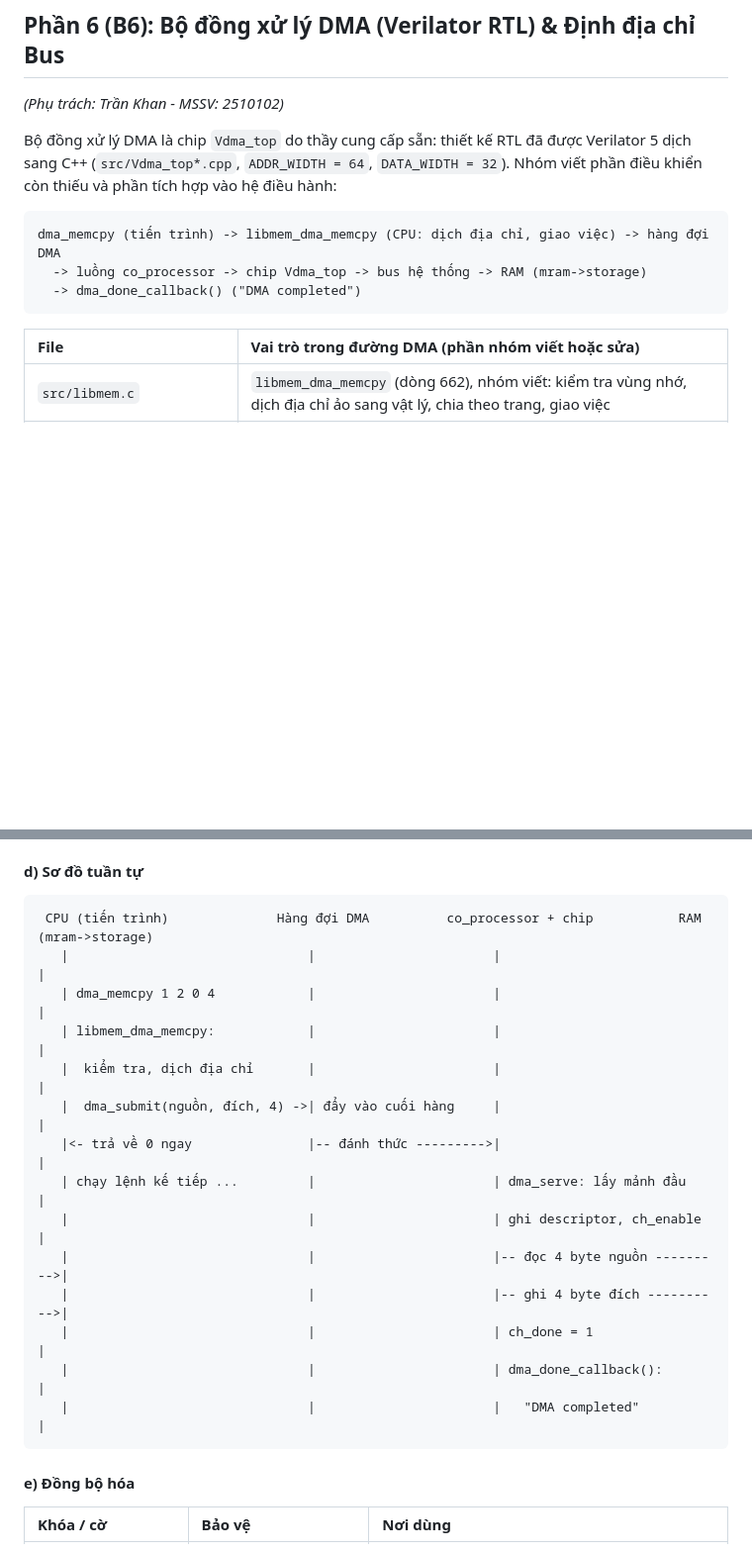
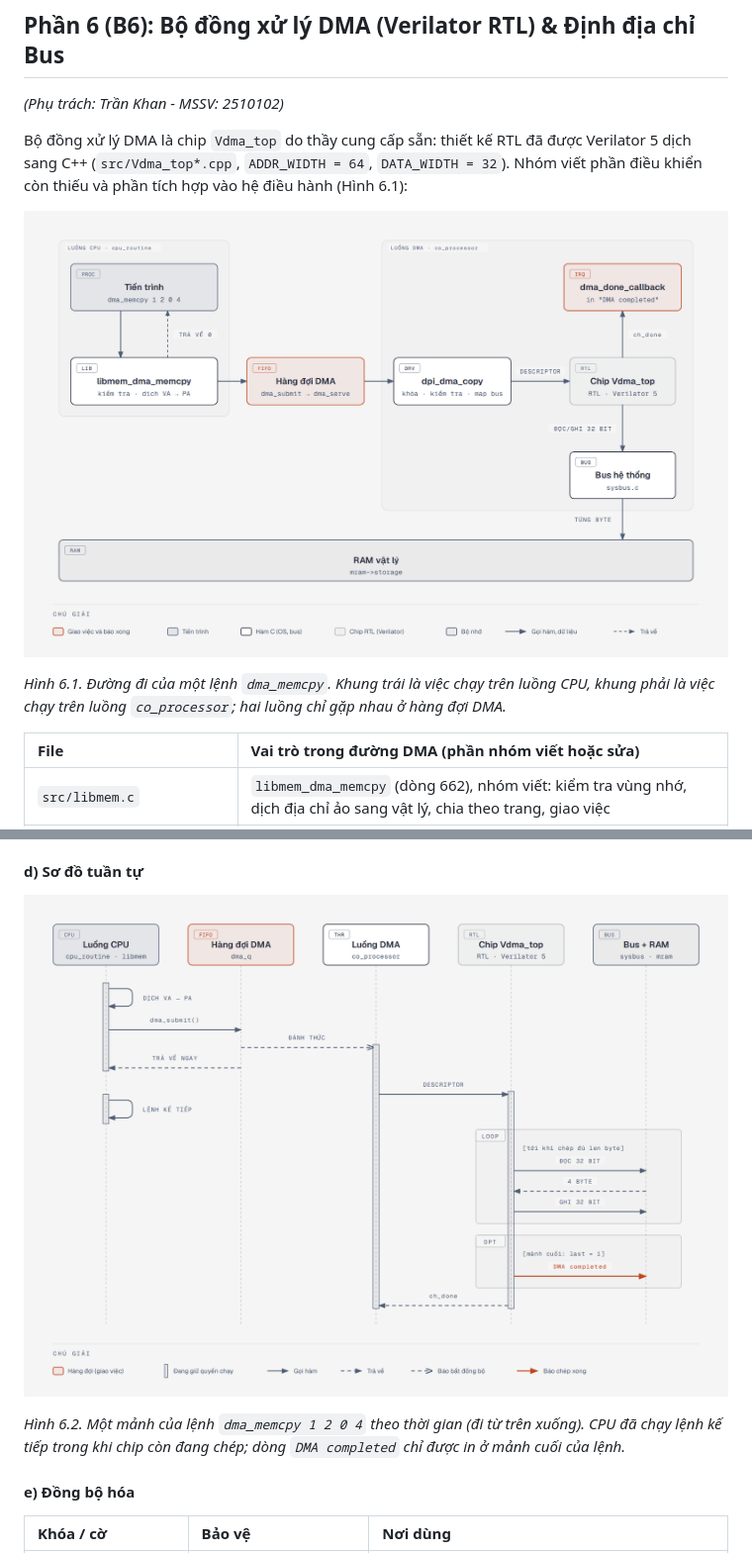
Before and after one commit to quangtrinhthanhcse/CO2018-OS-Assignment-HK261-Group_07, a Markdown page: REPORT.md, 2 parts joined by grey strips. Shown at 99% size. Rendered like a GitHub page; pictures changed too: docs/figures/b6-dma-path.png (added), docs/figures/b6-dma-sequence.png (added); blank space fills up the shorter version.

Commit message:
docs(report): add the B6 figures for the DMA path, sequence and bus addressing
Part 6 now shows three PNG figures instead of ASCII sketches:
- Hình 6.1: the path of one dma_memcpy across the CPU thread, the DMA
  queue and the co_processor thread
- Hình 6.2: the sequence of one piece, with only the last piece
  printing "DMA completed"
- Hình 6.3: the CPU path through the MMU next to the DMA path that
  takes physical addresses translated once by libmem_dma_memcpy

The images live in docs/figures so they still render when the report
is opened from the submission zip, outside GitHub.

````diff
--- a/REPORT.md
+++ b/REPORT.md
@@ -413,13 +413,11 @@ Xét không gian địa chỉ ảo **57 bit** (`PAGING64_CPU_BUS_WIDTH = 57`), k
 ## Phần 6 (B6): Bộ đồng xử lý DMA (Verilator RTL) & Định địa chỉ Bus
 *(Phụ trách: Trần Khan - MSSV: 2510102)*
 
-Bộ đồng xử lý DMA là chip `Vdma_top` do thầy cung cấp sẵn: thiết kế RTL đã được Verilator 5 dịch sang C++ (`src/Vdma_top*.cpp`, `ADDR_WIDTH = 64`, `DATA_WIDTH = 32`). Nhóm viết phần điều khiển còn thiếu và phần tích hợp vào hệ điều hành:
+Bộ đồng xử lý DMA là chip `Vdma_top` do thầy cung cấp sẵn: thiết kế RTL đã được Verilator 5 dịch sang C++ (`src/Vdma_top*.cpp`, `ADDR_WIDTH = 64`, `DATA_WIDTH = 32`). Nhóm viết phần điều khiển còn thiếu và phần tích hợp vào hệ điều hành (Hình 6.1):
 
-```text
-dma_memcpy (tiến trình) -> libmem_dma_memcpy (CPU: dịch địa chỉ, giao việc) -> hàng đợi DMA
-  -> luồng co_processor -> chip Vdma_top -> bus hệ thống -> RAM (mram->storage)
-  -> dma_done_callback() ("DMA completed")
-```
+![Hình 6.1: luồng CPU chạy libmem_dma_memcpy rồi đẩy yêu cầu vào hàng đợi DMA và trả về 0; luồng co_processor lấy yêu cầu qua dpi_dma_copy, nạp descriptor cho chip Vdma_top, chip đọc ghi RAM vật lý qua bus hệ thống và gọi dma_done_callback khi ch_done lên 1](docs/figures/b6-dma-path.png)
+
+*Hình 6.1. Đường đi của một lệnh `dma_memcpy`. Khung trái là việc chạy trên luồng CPU, khung phải là việc chạy trên luồng `co_processor`; hai luồng chỉ gặp nhau ở hàng đợi DMA.*
 
 | File | Vai trò trong đường DMA (phần nhóm viết hoặc sửa) |
 | :--- | :--- |
@@ -463,22 +461,9 @@ Tên chân ở Bảng 3 của đề ứng với tên trong `include/Vdma_top.h`:
 
 #### d) Sơ đồ tuần tự
 
-```text
- CPU (tiến trình)              Hàng đợi DMA          co_processor + chip           RAM (mram->storage)
-   |                               |                       |                              |
-   | dma_memcpy 1 2 0 4            |                       |                              |
-   | libmem_dma_memcpy:            |                       |                              |
-   |  kiểm tra, dịch địa chỉ       |                       |                              |
-   |  dma_submit(nguồn, đích, 4) ->| đẩy vào cuối hàng     |                              |
-   |<- trả về 0 ngay               |-- đánh thức --------->|                              |
-   | chạy lệnh kế tiếp ...         |                       | dma_serve: lấy mảnh đầu      |
-   |                               |                       | ghi descriptor, ch_enable    |
-   |                               |                       |-- đọc 4 byte nguồn --------->|
-   |                               |                       |-- ghi 4 byte đích ---------->|
-   |                               |                       | ch_done = 1                  |
-   |                               |                       | dma_done_callback():         |
-   |                               |                       |   "DMA completed"            |
-```
+![Hình 6.2: CPU dịch địa chỉ, gọi dma_submit, đánh thức luồng DMA và nhận kết quả trả về ngay rồi chạy lệnh kế tiếp; luồng DMA nạp descriptor cho chip; chip lặp đọc và ghi từng từ 32 bit qua bus tới khi chép đủ; chỉ mảnh cuối (last = 1) in DMA completed; chip trả ch_done cho luồng DMA](docs/figures/b6-dma-sequence.png)
+
+*Hình 6.2. Một mảnh của lệnh `dma_memcpy 1 2 0 4` theo thời gian (đi từ trên xuống). CPU đã chạy lệnh kế tiếp trong khi chip còn đang chép; dòng `DMA completed` chỉ được in ở mảnh cuối của lệnh.*
 
 #### e) Đồng bộ hóa
 
````
Also changed, not shown: other parts of REPORT.md (+4 -0 lines), docs/figures/b6-bus-addressing.png (added).
